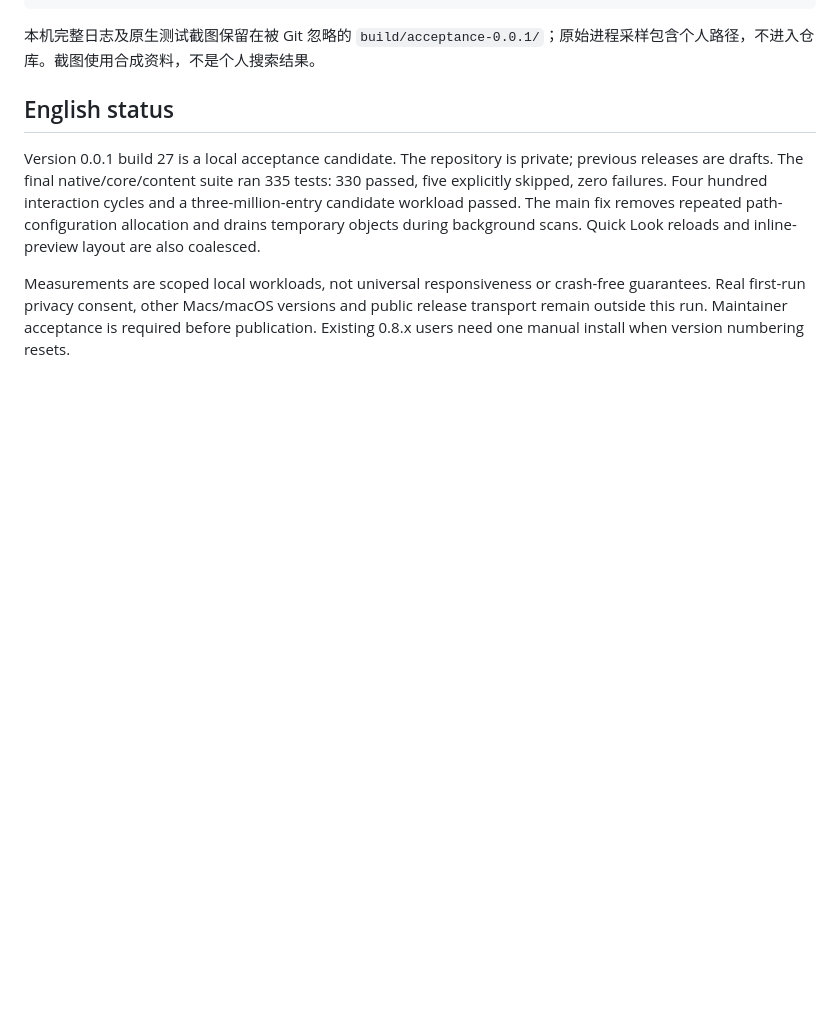
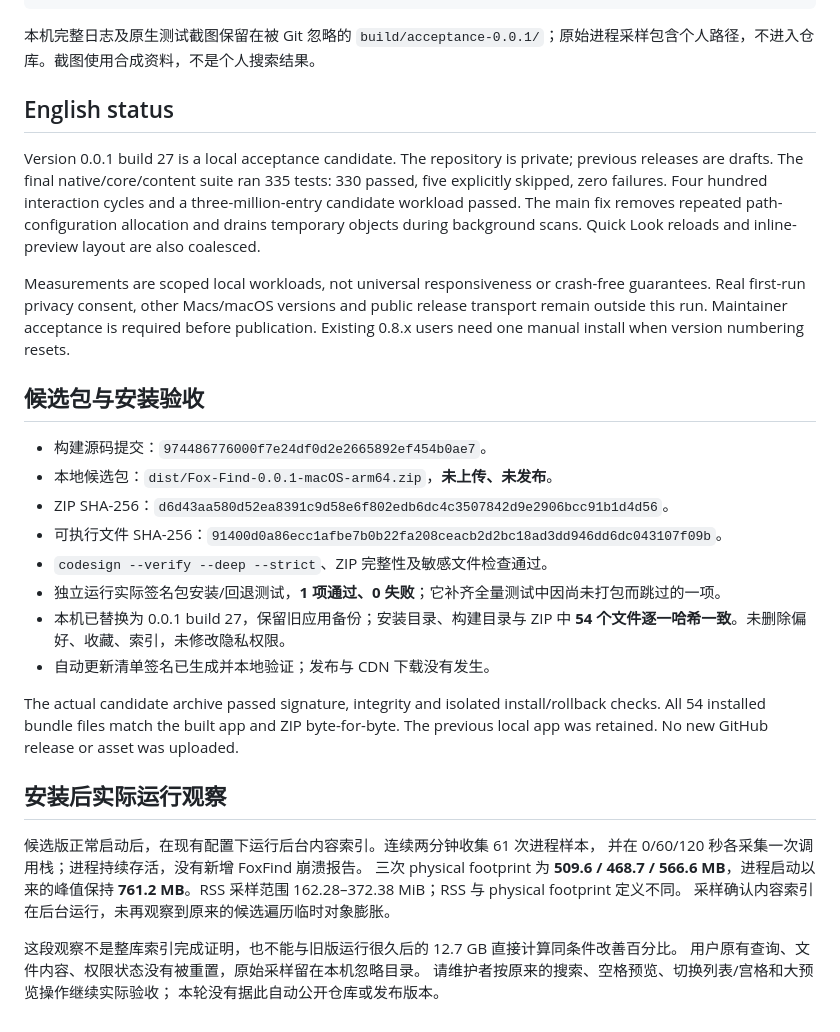
Before and after one commit to Livindesign/fox-find, a Markdown page: docs/validation/2026-10-17-0.0.1-acceptance.md, the part around the change. Rendered like a GitHub page; blank space fills up the shorter version.

Commit message:
Record verified candidate package and installed runtime observation

```diff
--- a/docs/validation/2026-10-17-0.0.1-acceptance.md
+++ b/docs/validation/2026-10-17-0.0.1-acceptance.md
@@ -98,3 +98,31 @@ Measurements are scoped local workloads, not universal responsiveness or crash-f
 guarantees. Real first-run privacy consent, other Macs/macOS versions and public
 release transport remain outside this run. Maintainer acceptance is required before
 publication. Existing 0.8.x users need one manual install when version numbering resets.
+
+## 候选包与安装验收
+
+- 构建源码提交：`974486776000f7e24df0d2e2665892ef454b0ae7`。
+- 本地候选包：`dist/Fox-Find-0.0.1-macOS-arm64.zip`，**未上传、未发布**。
+- ZIP SHA-256：`d6d43aa580d52ea8391c9d58e6f802edb6dc4c3507842d9e2906bcc91b1d4d56`。
+- 可执行文件 SHA-256：`91400d0a86ecc1afbe7b0b22fa208ceacb2d2bc18ad3dd946dd6dc043107f09b`。
+- `codesign --verify --deep --strict`、ZIP 完整性及敏感文件检查通过。
+- 独立运行实际签名包安装/回退测试，**1 项通过、0 失败**；它补齐全量测试中因尚未打包而跳过的一项。
+- 本机已替换为 0.0.1 build 27，保留旧应用备份；安装目录、构建目录与 ZIP 中 **54 个文件逐一哈希一致**。未删除偏好、收藏、索引，未修改隐私权限。
+- 自动更新清单签名已生成并本地验证；发布与 CDN 下载没有发生。
+
+The actual candidate archive passed signature, integrity and isolated install/rollback
+checks. All 54 installed bundle files match the built app and ZIP byte-for-byte.
+The previous local app was retained. No new GitHub release or asset was uploaded.
+
+## 安装后实际运行观察
+
+候选版正常启动后，在现有配置下运行后台内容索引。连续两分钟收集 61 次进程样本，
+并在 0/60/120 秒各采集一次调用栈；进程持续存活，没有新增 FoxFind 崩溃报告。
+三次 physical footprint 为 **509.6 / 468.7 / 566.6 MB**，进程启动以来的峰值保持
+**761.2 MB**。RSS 采样范围 162.28–372.38 MiB；RSS 与 physical footprint 定义不同。
+采样确认内容索引在后台运行，未再观察到原来的候选遍历临时对象膨胀。
+
+这段观察不是整库索引完成证明，也不能与旧版运行很久后的 12.7 GB 直接计算同条件改善百分比。
+用户原有查询、文件内容、权限状态没有被重置，原始采样留在本机忽略目录。
+请维护者按原来的搜索、空格预览、切换列表/宫格和大预览操作继续实际验收；
+本轮没有据此自动公开仓库或发布版本。
```
